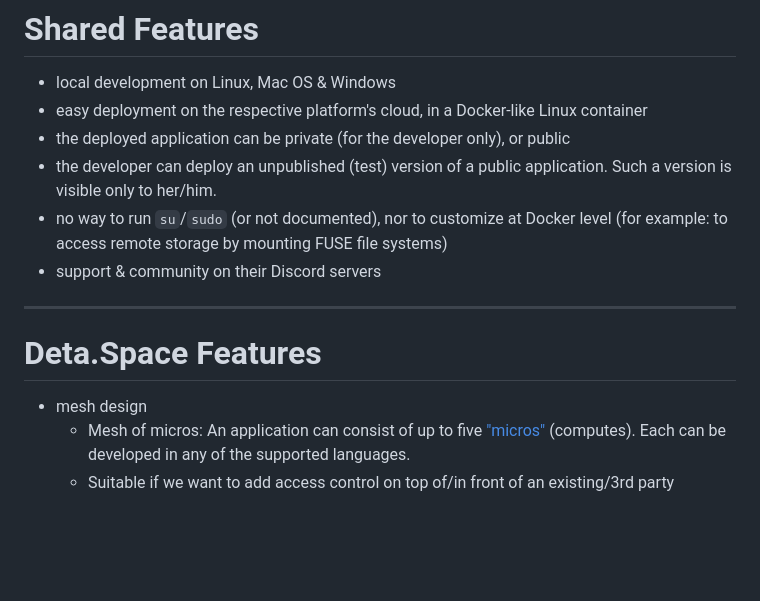
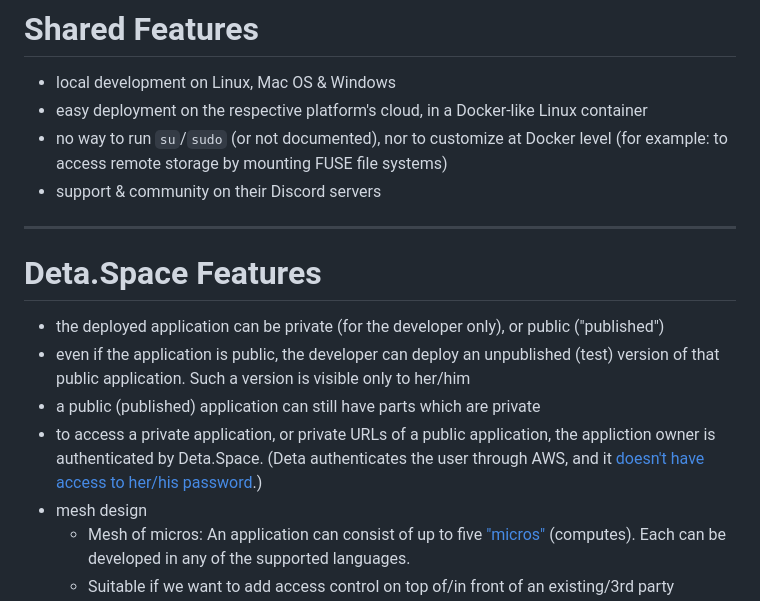
Before and after one commit to peter-lyons-kehl/deta.space_shuttle.rs, a Markdown page: README.md, the part around the change. Rendered like a GitHub page; blank space fills up the shorter version.

Commit message:
Authentication

```diff
--- a/README.md
+++ b/README.md
@@ -63,9 +63,6 @@ which we skip here for brevity.
 
 - local development on Linux, Mac OS & Windows
 - easy deployment on the respective platform's cloud, in a Docker-like Linux container
-- the deployed application can be private (for the developer only), or public
-- the developer can deploy an unpublished (test) version of a public application. Such a version is
-  visible only to her/him.
 - no way to run `su`/`sudo` (or not documented), nor to customize at Docker level (for example: to
   access remote storage by mounting FUSE file systems)
 - support & community on their Discord servers
@@ -74,7 +71,13 @@ which we skip here for brevity.
 
 # Deta.Space Features
 
-
+- the deployed application can be private (for the developer only), or public ("published")
+- even if the application is public, the developer can deploy an unpublished (test) version of that
+  public application. Such a version is visible only to her/him
+- a public (published) application can still have parts which are private
+-  to access a private application, or private URLs of a public application, the appliction owner is
+   authenticated by Deta.Space. (Deta authenticates the user through AWS, and it [doesn't have
+   access to her/his password](https://deta.space/privacy).)
 - mesh design
   - Mesh of micros: An application can consist of up to five
     ["micros"](https://deta.space/docs/en/build/fundamentals/the-space-runtime/micros) (computes).
```
